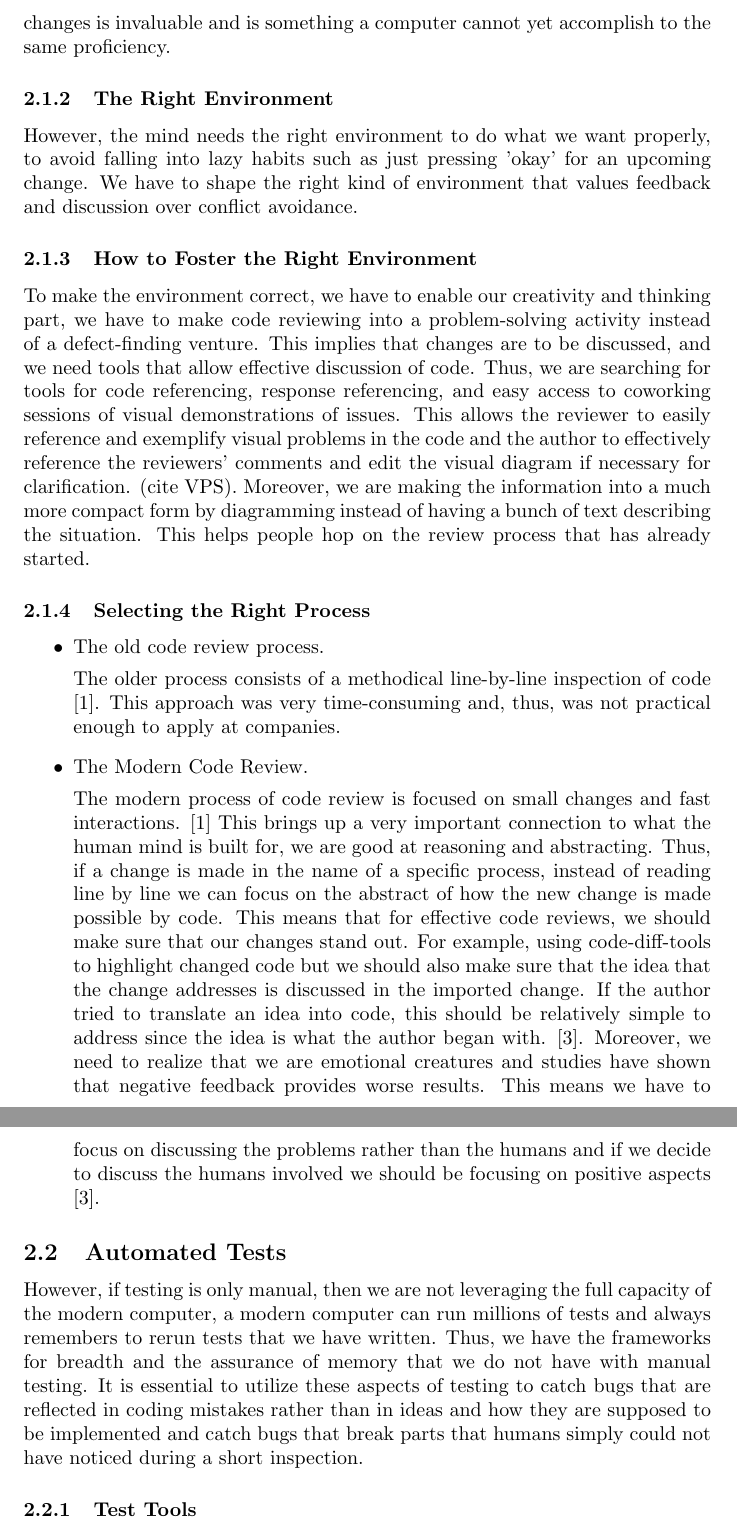
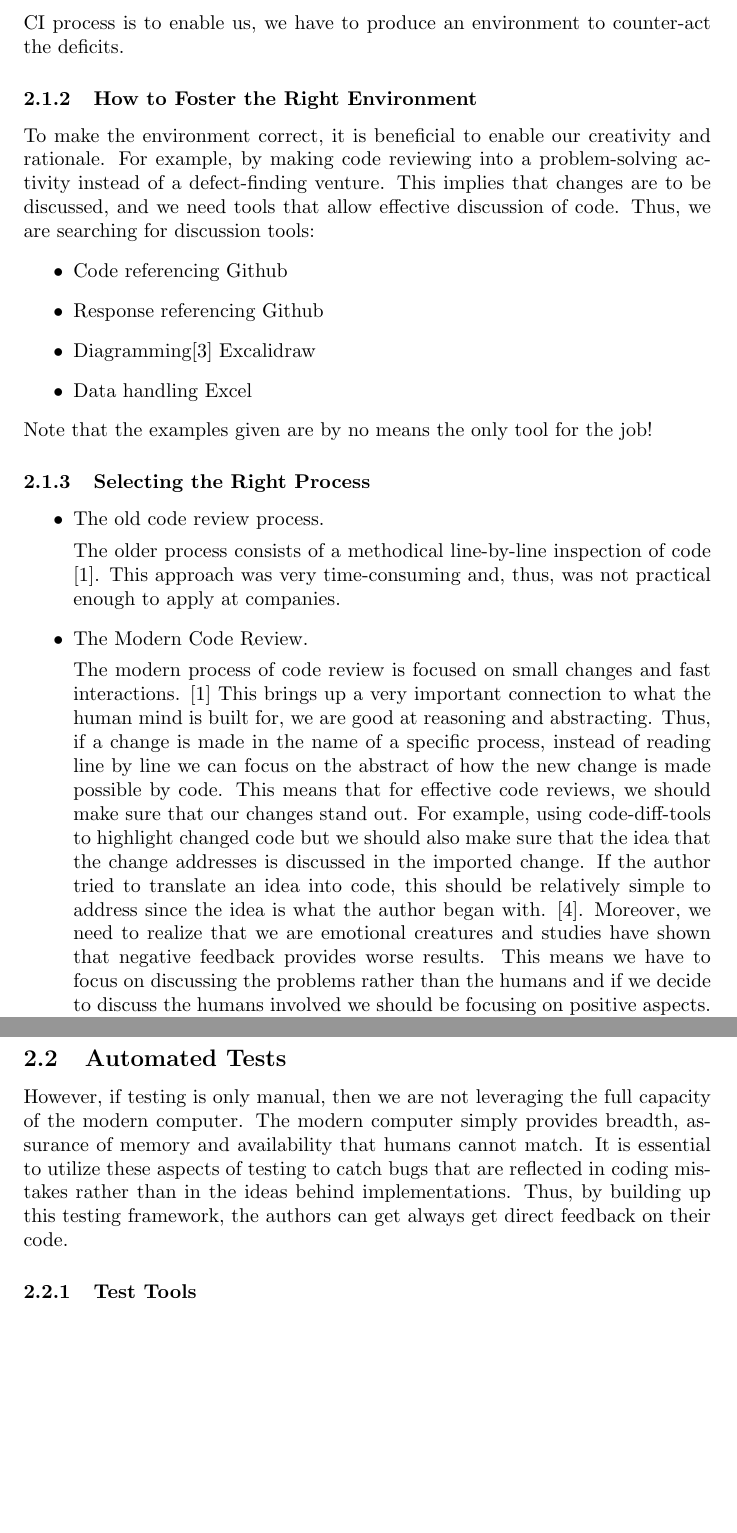
Before and after one commit to Darkfrobozz/CI_essay, a LaTeX document (latex/formattedessay.tex): two parts of pages 3 and 4 of 9, joined at a grey line, cut at the place of the change, the shorter picture padded with empty space. Compiled offline with pdfLaTeX.

Commit message:
changed writing strategy to have one line per sentence

```diff
--- a/latex/formattedessay.tex
+++ b/latex/formattedessay.tex
@@ -47,6 +45,0 @@ specific tasks but the mind is good at making connections. This is the power of
-to abstract and reason about code changes is invaluable and is something a computer cannot yet accomplish to the same proficiency.
-
-\subsubsection{The Right Environment}
-However, the mind needs the right environment to do what we want properly, to avoid falling into
-lazy habits such as just pressing 'okay' for an upcoming change. We have to shape the right kind of
-environment that values feedback and discussion over conflict avoidance.
@@ -53,9 +49,21 @@ environment that values feedback and discussion over conflict avoidance.
+If the CI process is to enable us, we have to produce an environment to counter-act the deficits.
 
 \subsubsection{How to Foster the Right Environment}
-To make the environment correct, we have to enable our creativity and thinking part, we have
-to make code reviewing into a problem-solving activity instead of a defect-finding venture.
-This implies that changes are to be discussed, and we need tools that allow effective discussion of code. Thus, we are searching for tools for code referencing, response referencing, and easy access to coworking sessions of visual demonstrations of issues. This allows the reviewer to easily reference and exemplify visual
-problems in the code and the author to effectively reference the reviewers' comments and edit the visual diagram if necessary for clarification.  (cite VPS). Moreover, we are making the information into a much more compact form by diagramming instead of having a bunch of text describing the situation. This helps people hop on the review process that has already started.
+To make the environment correct, it is beneficial to enable our creativity and rationale.
+For example, by making code reviewing into a problem-solving activity instead of a defect-finding venture.
+This implies that changes are to be discussed, and we need tools that allow effective discussion of code.
+Thus, we are searching for discussion tools:
+\begin{itemize}
+    \item Code referencing
+        Github
+    \item Response referencing
+        Github
+    \item Diagramming\cite{nicole_johnson_increasing_2021}
+        Excalidraw
+    \item Data handling
+        Excel
+\end{itemize}
+Note that the examples given are by no means the only tool for the job!
 
 \subsubsection{Selecting the Right Process}
 \begin{itemize}
@@ -69,16 +77,18 @@ problems in the code and the author to effectively reference the reviewers' comm
     The modern process of code review is focused on small changes and fast interactions. \cite{cassee_silent_2020}
     This brings up a very important connection to what the human mind is built for, we are good at reasoning and abstracting.
     Thus, if a change is made in the name of a specific process, instead of reading line by line we can focus on the abstract of how the new change is made possible by code.
-    This means that for effective code reviews, we should make sure that our changes stand out. For example, using code-diff-tools to highlight changed code but we should also make
-    sure that the idea that the change addresses is discussed in the imported change.
+    This means that for effective code reviews, we should make sure that our changes stand out.
+    For example, using code-diff-tools to highlight changed code but we should also make sure that the idea that the change addresses is discussed in the imported change.
     If the author tried to translate an idea into code, this should be relatively simple to address since the idea is what the author began with. \cite{sadowski_modern_2018}.
-    Moreover, we need to realize that we are emotional creatures and studies have shown that negative feedback provides worse results. This means
-    we have to focus on discussing the problems rather than the humans and
-    if we decide to discuss the humans involved we should be focusing on positive aspects \cite{sadowski_modern_2018}.
+    Moreover, we need to realize that we are emotional creatures and studies have shown that negative feedback provides worse results.
+    This means we have to focus on discussing the problems rather than the humans and if we decide to discuss the humans involved we should be focusing on positive aspects. \cite{sadowski_modern_2018}.
 \end{itemize}
 \subsection{Automated Tests}
 
-However, if testing is only manual, then we are not leveraging the full capacity of the modern computer, a modern computer can run millions of tests and always remembers to rerun tests that we have written. Thus, we have the frameworks for breadth and the assurance of memory that we do not have with manual testing. It is essential to utilize these aspects of testing to catch bugs that are reflected in coding mistakes rather than in ideas and how they are supposed to be implemented and catch bugs that break parts that humans simply could not have noticed during a short inspection.
+However, if testing is only manual, then we are not leveraging the full capacity of the modern computer.
+The modern computer simply provides breadth, assurance of memory and availability that humans cannot match.
+It is essential to utilize these aspects of testing to catch bugs that are reflected in coding mistakes rather than in the ideas behind implementations.
+Thus, by building up this testing framework, the authors can get always get direct feedback on their code.
 
 \subsubsection{Test Tools}
 There is a distinction between tools used to analyze programs and tests but there does not need to be. What automated tests do is
```
Also changed, not shown: latex/formattedessay.tex (32 more changed lines).
